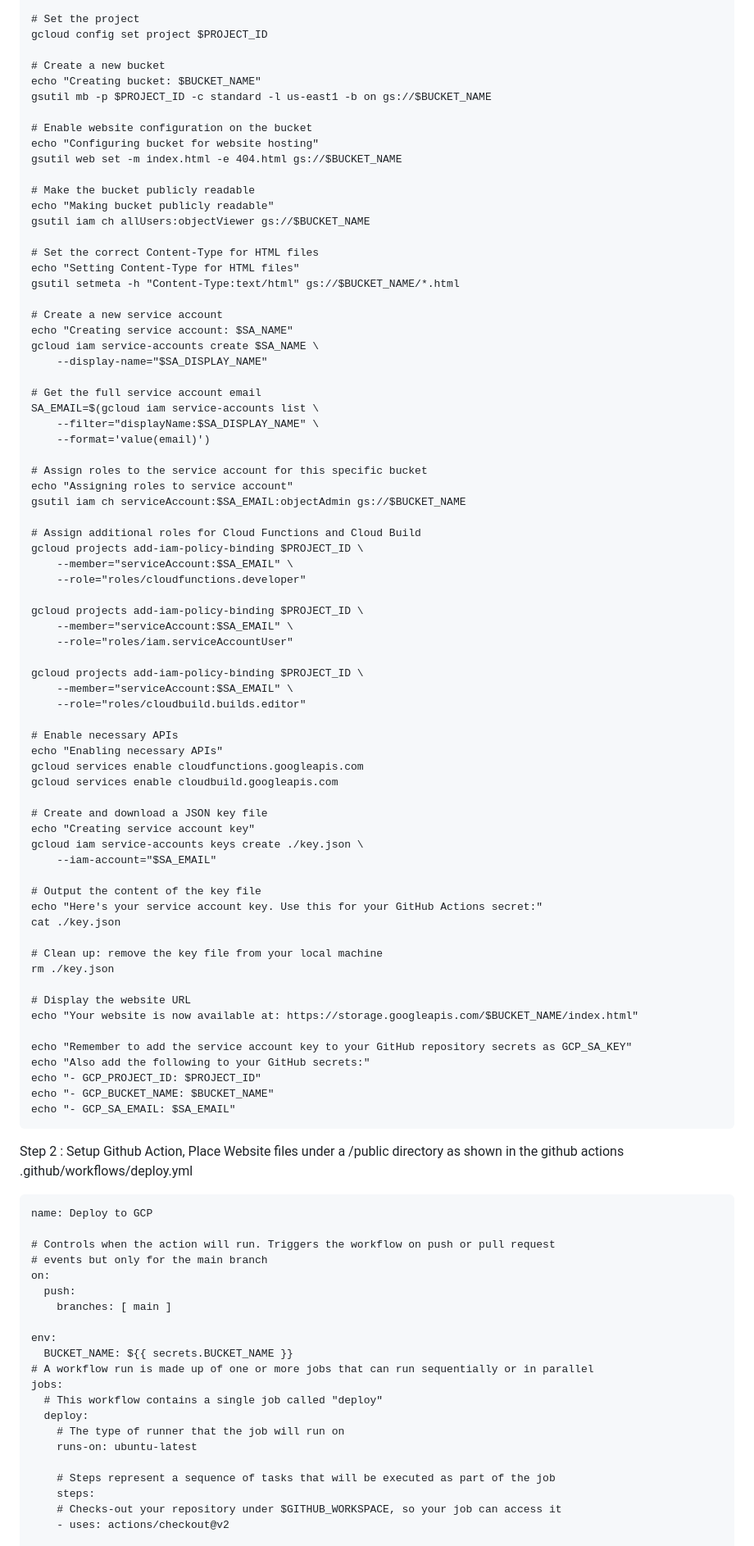
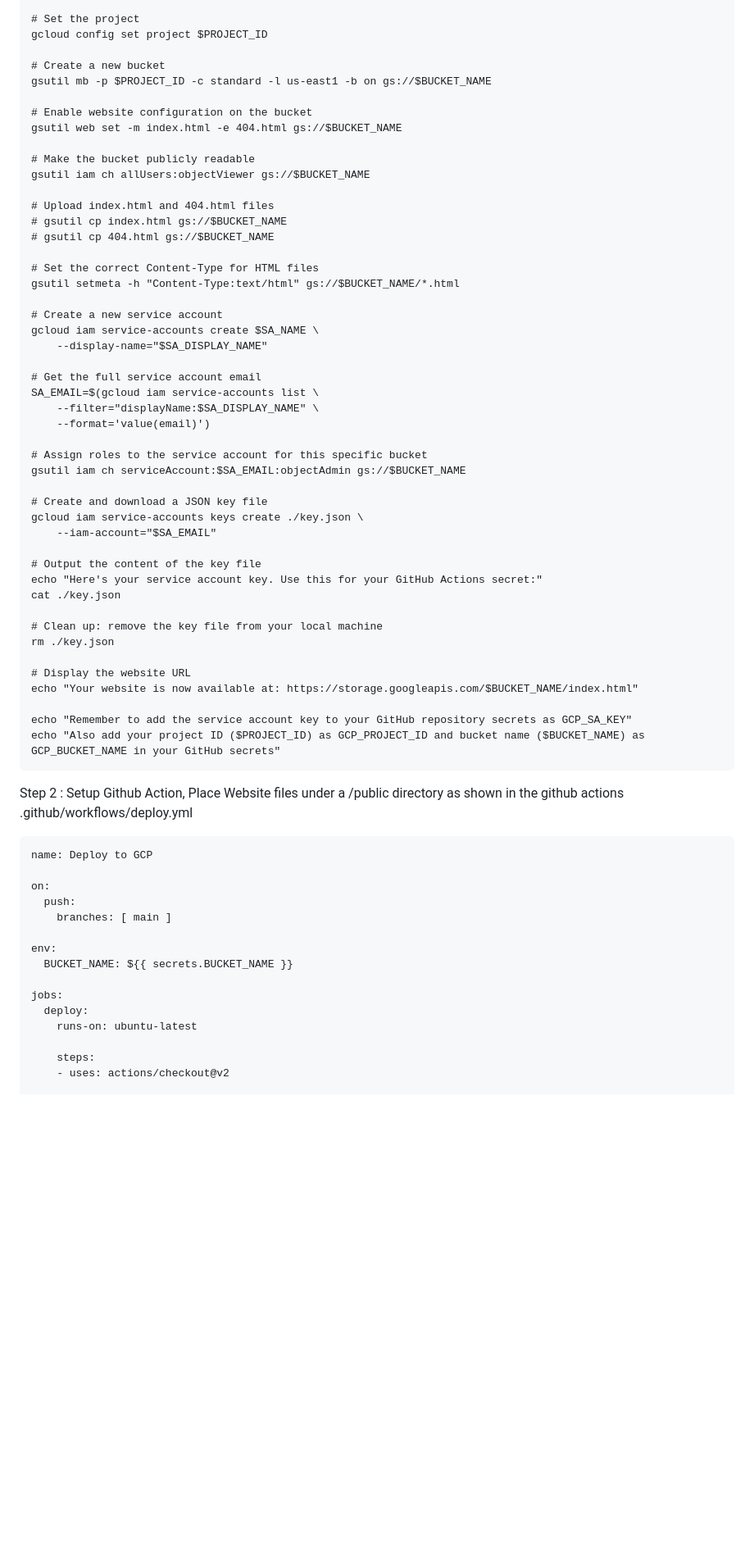
Before and after one commit to BharatKatyal/Simple_Web_SPA_GCP_Dev_Fest, a Markdown page: README.md, the part around one of its changes. Shown at 82% size. Drawn GitHub-style; blank space fills up the shorter version.

Commit message:
working poc with clean up

````diff
--- a/README.md
+++ b/README.md
@@ -21,23 +21,22 @@ SA_DISPLAY_NAME="GitHub Actions for ${BUCKET_NAME}"
 gcloud config set project $PROJECT_ID
 
 # Create a new bucket
-echo "Creating bucket: $BUCKET_NAME"
 gsutil mb -p $PROJECT_ID -c standard -l us-east1 -b on gs://$BUCKET_NAME
 
 # Enable website configuration on the bucket
-echo "Configuring bucket for website hosting"
 gsutil web set -m index.html -e 404.html gs://$BUCKET_NAME
 
 # Make the bucket publicly readable
-echo "Making bucket publicly readable"
 gsutil iam ch allUsers:objectViewer gs://$BUCKET_NAME
 
+# Upload index.html and 404.html files
+# gsutil cp index.html gs://$BUCKET_NAME
+# gsutil cp 404.html gs://$BUCKET_NAME
+
 # Set the correct Content-Type for HTML files
-echo "Setting Content-Type for HTML files"
 gsutil setmeta -h "Content-Type:text/html" gs://$BUCKET_NAME/*.html
 
 # Create a new service account
-echo "Creating service account: $SA_NAME"
 gcloud iam service-accounts create $SA_NAME \
     --display-name="$SA_DISPLAY_NAME"
 
@@ -47,29 +46,9 @@ SA_EMAIL=$(gcloud iam service-accounts list \
     --format='value(email)')
 
 # Assign roles to the service account for this specific bucket
-echo "Assigning roles to service account"
 gsutil iam ch serviceAccount:$SA_EMAIL:objectAdmin gs://$BUCKET_NAME
 
-# Assign additional roles for Cloud Functions and Cloud Build
-gcloud projects add-iam-policy-binding $PROJECT_ID \
-    --member="serviceAccount:$SA_EMAIL" \
-    --role="roles/cloudfunctions.developer"
-
-gcloud projects add-iam-policy-binding $PROJECT_ID \
-    --member="serviceAccount:$SA_EMAIL" \
-    --role="roles/iam.serviceAccountUser"
-
-gcloud projects add-iam-policy-binding $PROJECT_ID \
-    --member="serviceAccount:$SA_EMAIL" \
-    --role="roles/cloudbuild.builds.editor"
-
-# Enable necessary APIs
-echo "Enabling necessary APIs"
-gcloud services enable cloudfunctions.googleapis.com
-gcloud services enable cloudbuild.googleapis.com
-
 # Create and download a JSON key file
-echo "Creating service account key"
 gcloud iam service-accounts keys create ./key.json \
     --iam-account="$SA_EMAIL"
 
@@ -84,10 +63,7 @@ rm ./key.json
 echo "Your website is now available at: https://storage.googleapis.com/$BUCKET_NAME/index.html"
 
 echo "Remember to add the service account key to your GitHub repository secrets as GCP_SA_KEY"
-echo "Also add the following to your GitHub secrets:"
-echo "- GCP_PROJECT_ID: $PROJECT_ID"
-echo "- GCP_BUCKET_NAME: $BUCKET_NAME"
-echo "- GCP_SA_EMAIL: $SA_EMAIL"
+echo "Also add your project ID ($PROJECT_ID) as GCP_PROJECT_ID and bucket name ($BUCKET_NAME) as GCP_BUCKET_NAME in your GitHub secrets"
 ```
 
 Step 2 : Setup Github Action, Place Website files under a /public directory as shown in the github actions
@@ -96,23 +72,17 @@ Step 2 : Setup Github Action, Place Website files under a /public directory as s
 ```
 name: Deploy to GCP
 
-# Controls when the action will run. Triggers the workflow on push or pull request
-# events but only for the main branch
 on:
   push:
     branches: [ main ]
 
 env:
   BUCKET_NAME: ${{ secrets.BUCKET_NAME }}
-# A workflow run is made up of one or more jobs that can run sequentially or in parallel
+
 jobs:
-  # This workflow contains a single job called "deploy"
   deploy:
-    # The type of runner that the job will run on
     runs-on: ubuntu-latest
 
-    # Steps represent a sequence of tasks that will be executed as part of the job
     steps:
-    # Checks-out your repository under $GITHUB_WORKSPACE, so your job can access it
     - uses: actions/checkout@v2
 
````
Also changed, not shown: other parts of README.md (+1 -2 lines).
